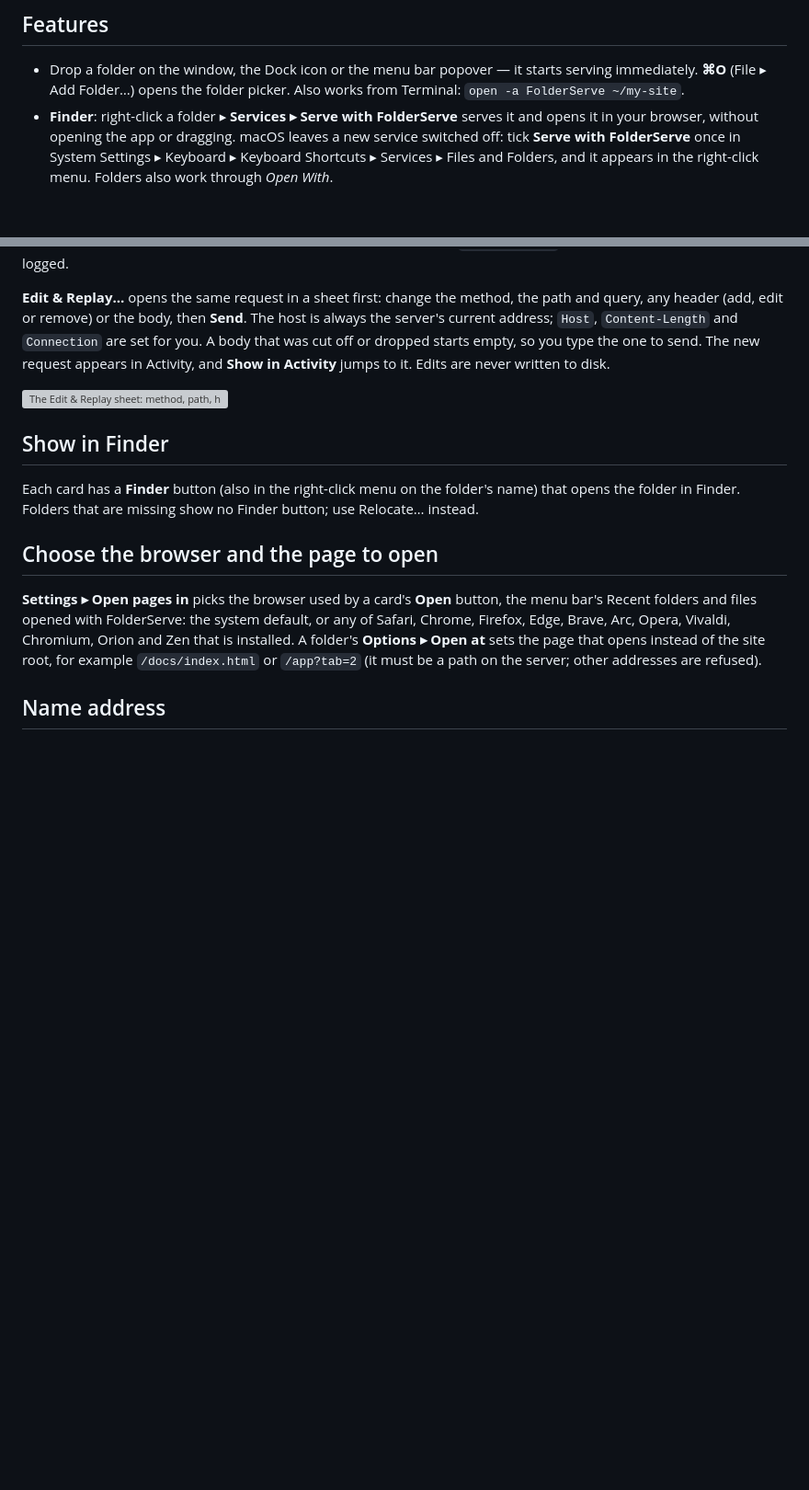
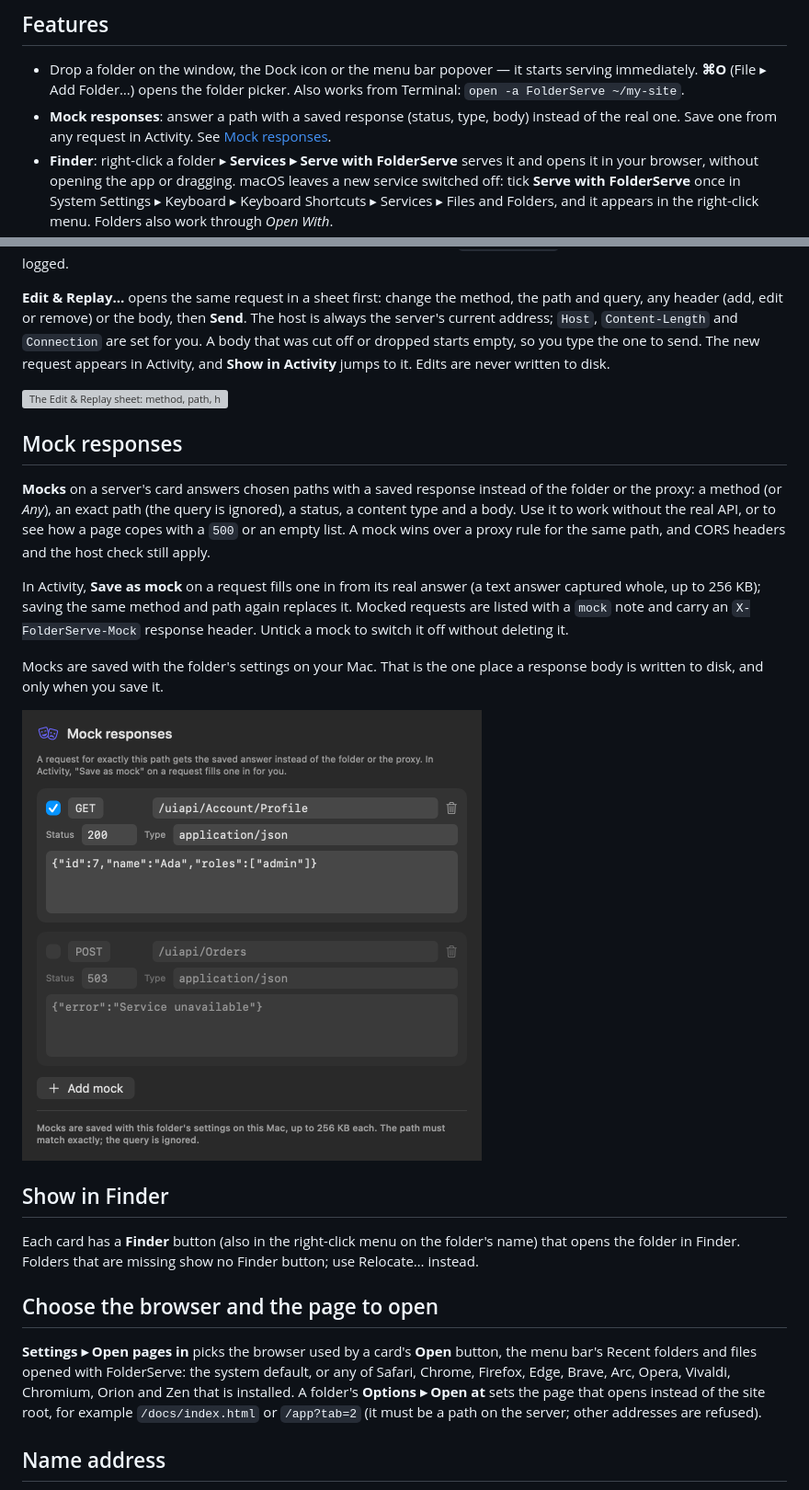
Before and after one commit to fatihsenel/FolderServe, a Markdown page: README.md, 2 parts joined by grey strips. Shown at 92% size. Drawn GitHub-style; pictures changed too: docs/screenshots/mock-editor.png (added); blank space fills up the shorter version; grey boxes are pictures that could not be loaded.

```diff
--- a/README.md
+++ b/README.md
@@ -53,6 +53,7 @@ Rendered from the app's built-in sample data (no real folders or requests).
 
 - Drop a folder on the window, the Dock icon or the menu bar popover — it starts serving immediately. **⌘O** (File ▸ Add Folder…) opens the folder picker.
   Also works from Terminal: `open -a FolderServe ~/my-site`.
+- **Mock responses**: answer a path with a saved response (status, type, body) instead of the real one. Save one from any request in Activity. See [Mock responses](#mock-responses).
 - **Finder**: right-click a folder ▸ **Services ▸ Serve with FolderServe** serves it and opens it in your browser, without opening the app or dragging. macOS leaves a new service switched off: tick **Serve with FolderServe** once in System Settings ▸ Keyboard ▸ Keyboard Shortcuts ▸ Services ▸ Files and Folders, and it appears in the right-click menu. Folders also work through *Open With*.
 - **Menu bar rows**: each server has Open (in your chosen browser), Copy URL and Start/Stop. Right-click a row for Open, Copy URL, Show in Finder, Show Requests, Share on network and Remove. A red number on a row means failed requests (4xx/5xx from pages; replays, DevTools fetches and the favicon probe are ignored) that you have not looked at; click it to see them in Activity. The menu bar icon shows that total plus any servers that failed to start next to it, and dims for a moment whenever a request comes in (not with Reduce Motion on).
 - **Recent folders**: a folder you remove from the list shows up under *Recent folders* in the menu bar popover. One click serves it again with its old name, port and options and opens it in your browser (the last six are kept; *Clear* forgets them all).
@@ -229,6 +230,20 @@ appears in Activity, and **Show in Activity** jumps to it. Edits are never writt
 
 <img src="docs/screenshots/edit-replay.png" alt="The Edit & Replay sheet: method, path, headers, body, and the status of the answer" width="600">
 
+## Mock responses
+
+**Mocks** on a server's card answers chosen paths with a saved response instead of the folder or the proxy: a method (or *Any*), an exact
+path (the query is ignored), a status, a content type and a body. Use it to work without the real API, or to see how a page copes with a
+`500` or an empty list. A mock wins over a proxy rule for the same path, and CORS headers and the host check still apply.
+
+In Activity, **Save as mock** on a request fills one in from its real answer (a text answer captured whole, up to 256 KB); saving the same
+method and path again replaces it. Mocked requests are listed with a `mock` note and carry an `X-FolderServe-Mock` response header.
+Untick a mock to switch it off without deleting it.
+
+Mocks are saved with the folder's settings on your Mac. That is the one place a response body is written to disk, and only when you save it.
+
+<img src="docs/screenshots/mock-editor.png" alt="The Mock responses editor: a GET mock returning JSON and a switched-off POST mock returning 503" width="500">
+
 ## Show in Finder
 
 Each card has a **Finder** button (also in the right-click menu on the folder's name) that opens the folder in Finder.
```
Also changed, not shown: CLAUDE.md (+3 -0 lines), 11 other files.
